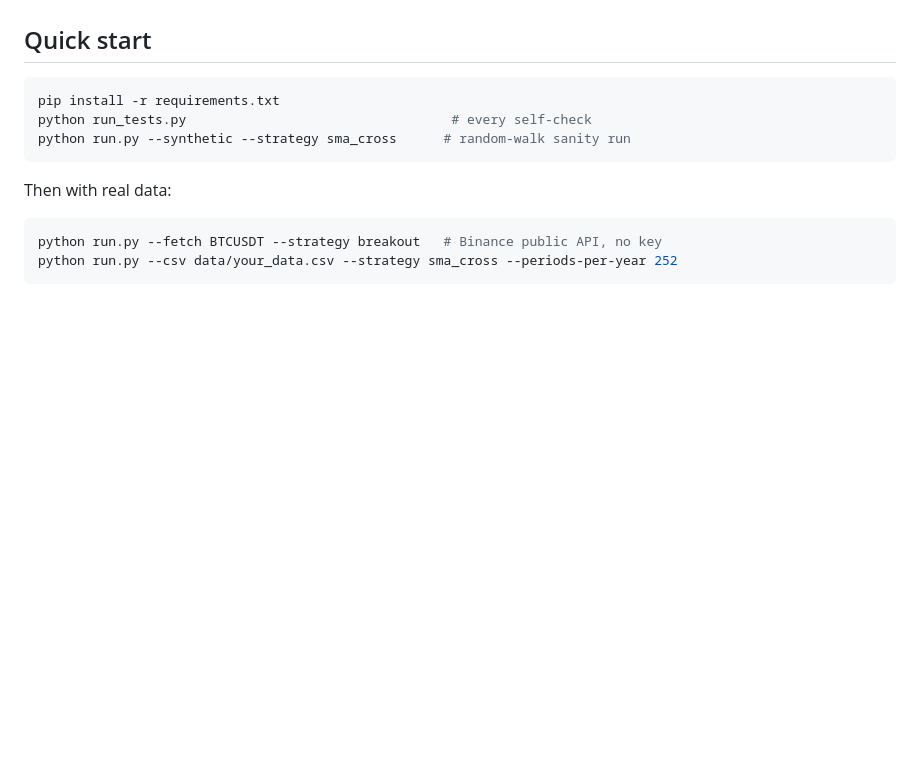
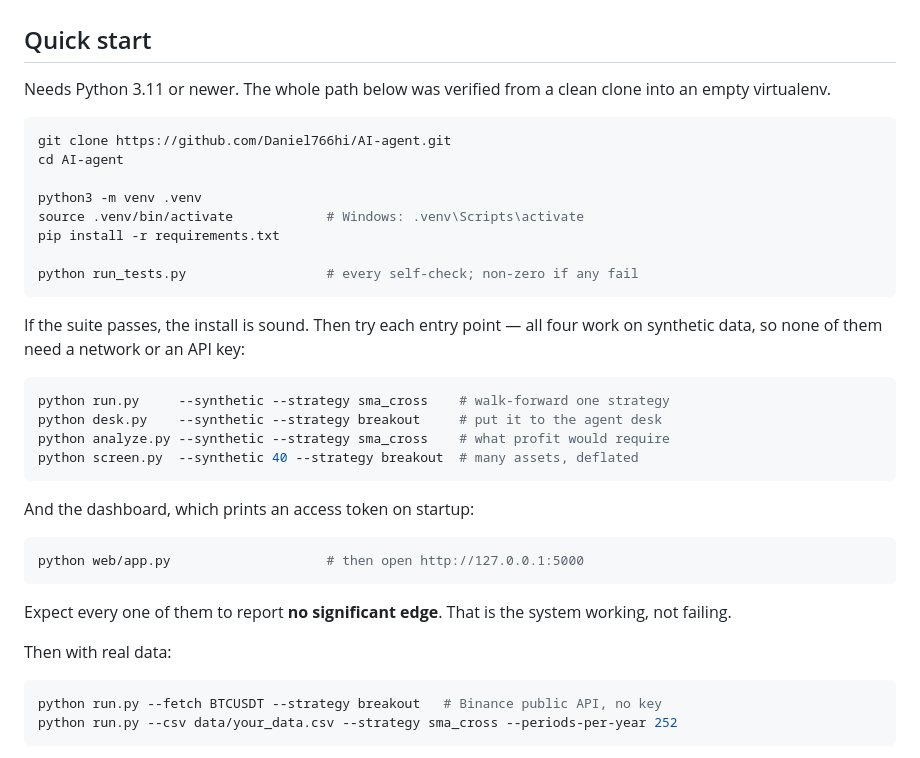
Before and after one commit to Daniel766hi/AI-agent, a Markdown page: README.md, the part around the change. Rendered like a GitHub page; blank space fills up the shorter version.

Commit message:
Document the install path, verified from a clean clone
The quick start assumed a checkout that already existed and dependencies that
were already present, which answers nothing for someone arriving from GitHub.

It now starts at git clone and runs through a virtualenv, and every step was
verified rather than written from memory: a fresh clone of this branch, a new
venv containing only requirements.txt, all 120 checks passing under it, each of
the four CLIs run, and the dashboard serving 200 on its login page and 401 on
its API. That also confirms requirements.txt is complete — every module in
quant/ imports with nothing else installed.

Co-Authored-By: Claude Opus 5 <noreply@anthropic.com>
Claude-Session: https://claude.ai/code/session_01MzzNCVzK7XHKWQN4MYvrZY

````diff
--- a/README.md
+++ b/README.md
@@ -9,11 +9,38 @@ when that's the truth — which it usually is.
 
 ## Quick start
 
+Needs Python 3.11 or newer. The whole path below was verified from a clean
+clone into an empty virtualenv.
+
 ```bash
+git clone https://github.com/Daniel766hi/AI-agent.git
+cd AI-agent
+
+python3 -m venv .venv
+source .venv/bin/activate            # Windows: .venv\Scripts\activate
 pip install -r requirements.txt
-python run_tests.py                                  # every self-check
-python run.py --synthetic --strategy sma_cross      # random-walk sanity run
+
+python run_tests.py                  # every self-check; non-zero if any fail
 ```
+
+If the suite passes, the install is sound. Then try each entry point — all four
+work on synthetic data, so none of them need a network or an API key:
+
+```bash
+python run.py     --synthetic --strategy sma_cross    # walk-forward one strategy
+python desk.py    --synthetic --strategy breakout     # put it to the agent desk
+python analyze.py --synthetic --strategy sma_cross    # what profit would require
+python screen.py  --synthetic 40 --strategy breakout  # many assets, deflated
+```
+
+And the dashboard, which prints an access token on startup:
+
+```bash
+python web/app.py                    # then open http://127.0.0.1:5000
+```
+
+Expect every one of them to report **no significant edge**. That is the
+system working, not failing.
 
 Then with real data:
 
````
